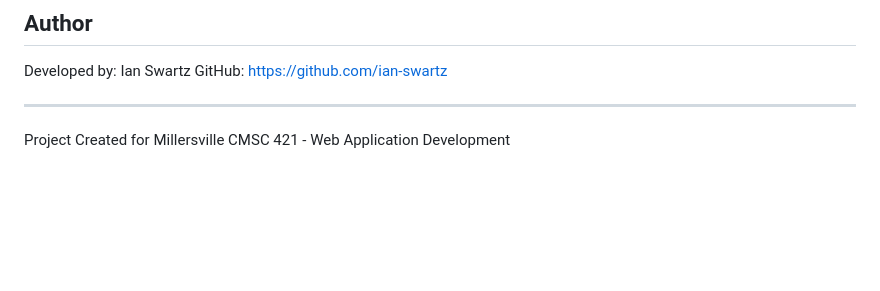
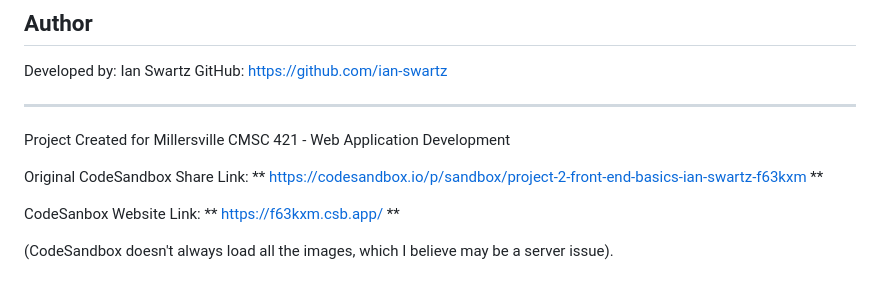
Before and after one commit to ian-swartz/Ian-Swartzs-Mini-Games, a Markdown page: README.md, the part around the change. GitHub-like rendering; blank space fills up the shorter version.

```diff
--- a/README.md
+++ b/README.md
@@ -152,3 +152,9 @@ GitHub: https://github.com/ian-swartz
 
 ---
 Project Created for Millersville CMSC 421 - Web Application Development
+
+Original CodeSandbox Share Link: ** https://codesandbox.io/p/sandbox/project-2-front-end-basics-ian-swartz-f63kxm **
+
+CodeSanbox Website Link: ** https://f63kxm.csb.app/ **
+
+(CodeSandbox doesn't always load all the images, which I believe may be a server issue).
```
